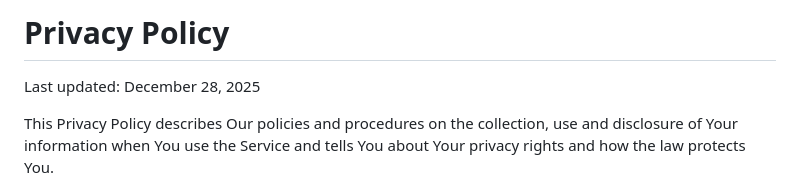
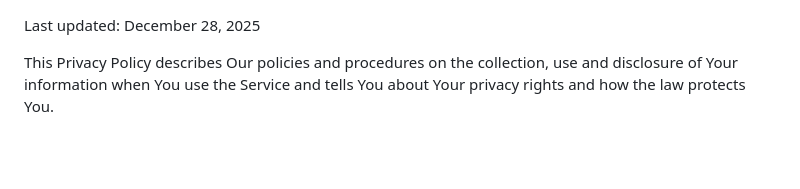
Before and after one commit to TomerNoy/self-help-legal, a Markdown page: privacy_policy.md, the part around the change. Drawn GitHub-style; blank space fills up the shorter version.

```diff
--- a/privacy_policy.md
+++ b/privacy_policy.md
@@ -1,5 +1,3 @@
-# Privacy Policy
-
 Last updated: December 28, 2025
 
 This Privacy Policy describes Our policies and procedures on the collection, use and disclosure of Your information when You use the Service and tells You about Your privacy rights and how the law protects You.
```
Also changed, not shown: privacy_policy_he.md (+0 -1 lines).
